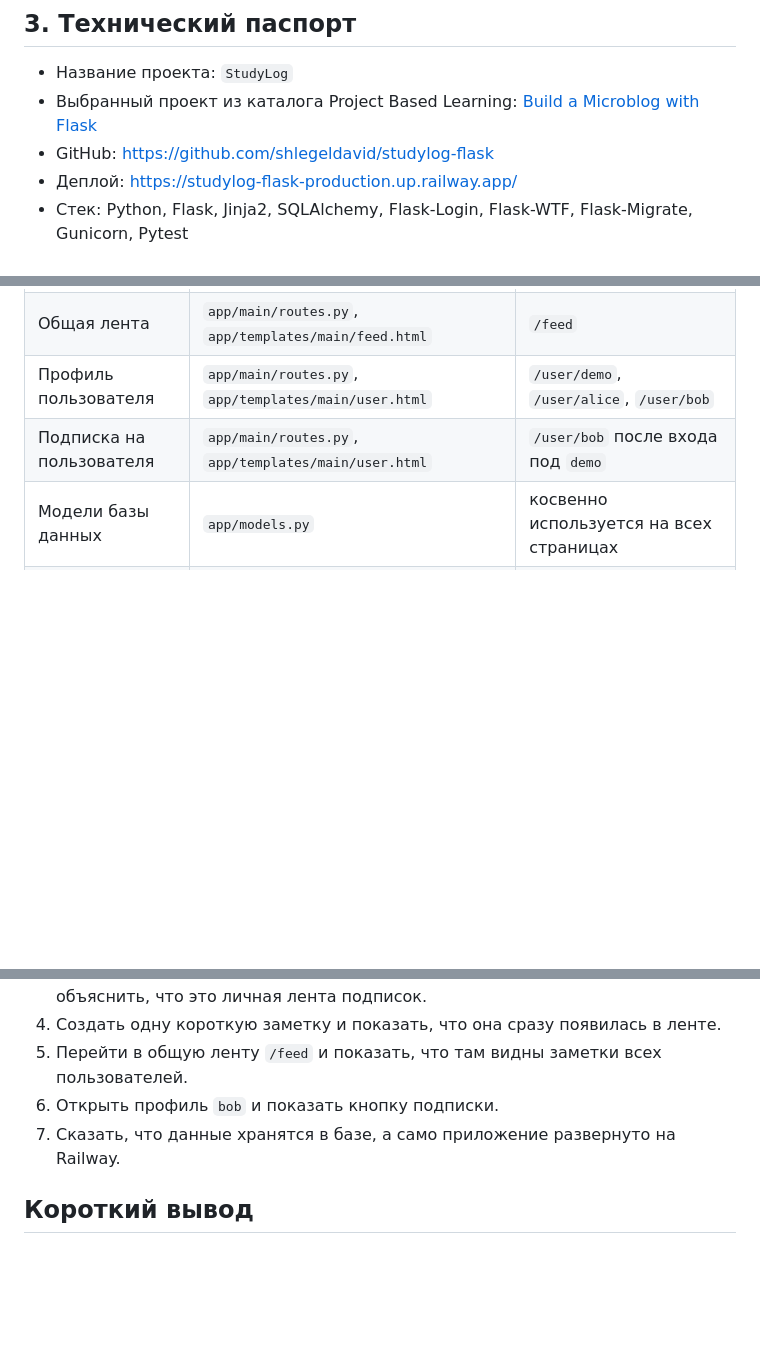
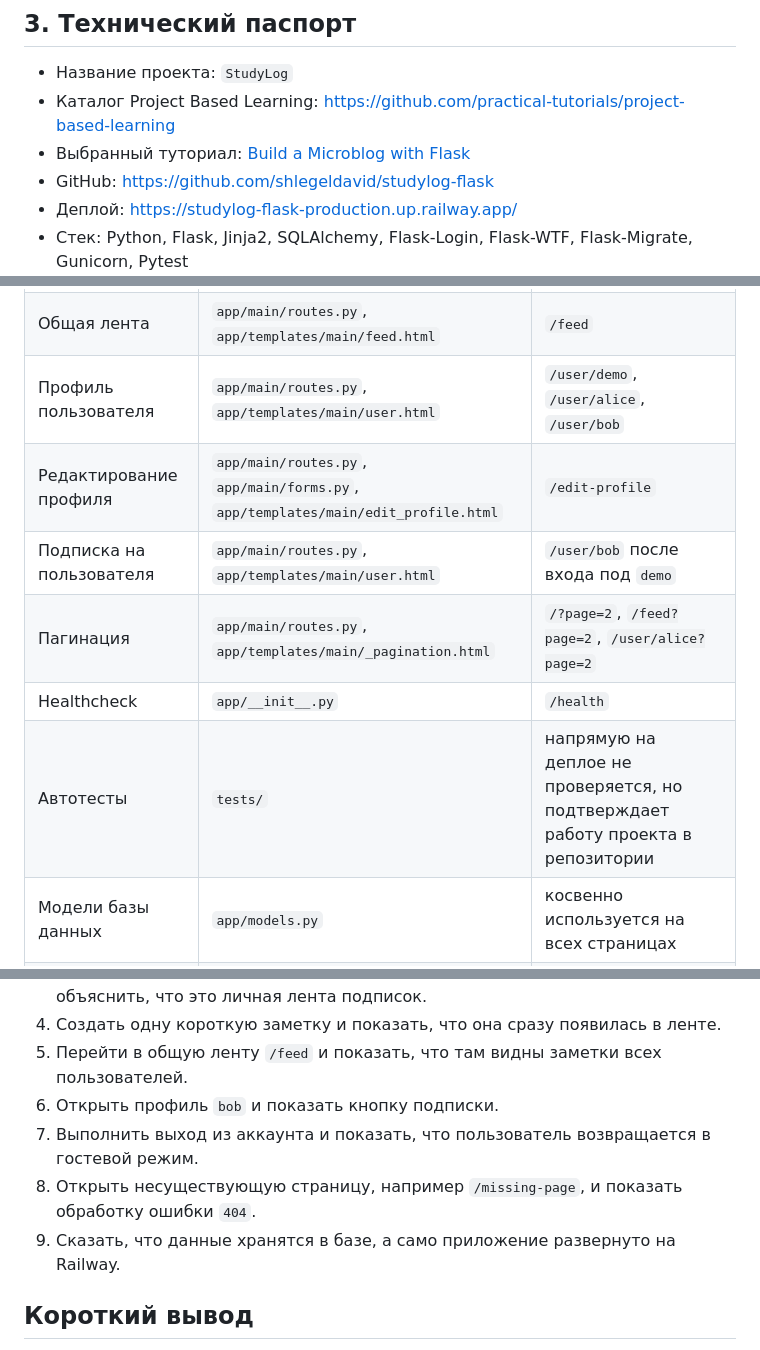
Before and after one commit to shlegeldavid/studylog-flask, a Markdown page: docs/report-notes.md, 3 parts joined by grey strips. Drawn GitHub-style; blank space fills up the shorter version.

Commit message:
Polish report notes

```diff
--- a/docs/report-notes.md
+++ b/docs/report-notes.md
@@ -26,7 +26,8 @@ StudyLog - это небольшой учебный веб-проект на Pyt
 ## 3. Технический паспорт
 
 - Название проекта: `StudyLog`
-- Выбранный проект из каталога Project Based Learning: [Build a Microblog with Flask](https://blog.miguelgrinberg.com/post/the-flask-mega-tutorial-part-i-hello-world)
+- Каталог Project Based Learning: [https://github.com/practical-tutorials/project-based-learning](https://github.com/practical-tutorials/project-based-learning)
+- Выбранный туториал: [Build a Microblog with Flask](https://blog.miguelgrinberg.com/post/the-flask-mega-tutorial-part-i-hello-world)
 - GitHub: [https://github.com/shlegeldavid/studylog-flask](https://github.com/shlegeldavid/studylog-flask)
 - Деплой: [https://studylog-flask-production.up.railway.app/](https://studylog-flask-production.up.railway.app/)
 - Стек: Python, Flask, Jinja2, SQLAlchemy, Flask-Login, Flask-WTF, Flask-Migrate, Gunicorn, Pytest
@@ -109,7 +110,11 @@ erDiagram
 | Личная лента и создание заметки | `app/main/routes.py`, `app/main/forms.py`, `app/templates/main/index.html` | `/` после входа |
 | Общая лента | `app/main/routes.py`, `app/templates/main/feed.html` | `/feed` |
 | Профиль пользователя | `app/main/routes.py`, `app/templates/main/user.html` | `/user/demo`, `/user/alice`, `/user/bob` |
+| Редактирование профиля | `app/main/routes.py`, `app/main/forms.py`, `app/templates/main/edit_profile.html` | `/edit-profile` |
 | Подписка на пользователя | `app/main/routes.py`, `app/templates/main/user.html` | `/user/bob` после входа под `demo` |
+| Пагинация | `app/main/routes.py`, `app/templates/main/_pagination.html` | `/?page=2`, `/feed?page=2`, `/user/alice?page=2` |
+| Healthcheck | `app/__init__.py` | `/health` |
+| Автотесты | `tests/` | напрямую на деплое не проверяется, но подтверждает работу проекта в репозитории |
 | Модели базы данных | `app/models.py` | косвенно используется на всех страницах |
 | Обработка ошибок | `app/__init__.py`, `app/templates/errors/` | любая несуществующая страница, например `/missing-page` |
 | Демо-данные | `app/__init__.py` команда `seed-demo` | вход под `demo / demo123` |
@@ -122,7 +127,9 @@ erDiagram
 4. Создать одну короткую заметку и показать, что она сразу появилась в ленте.
 5. Перейти в общую ленту `/feed` и показать, что там видны заметки всех пользователей.
 6. Открыть профиль `bob` и показать кнопку подписки.
-7. Сказать, что данные хранятся в базе, а само приложение развернуто на Railway.
+7. Выполнить выход из аккаунта и показать, что пользователь возвращается в гостевой режим.
+8. Открыть несуществующую страницу, например `/missing-page`, и показать обработку ошибки `404`.
+9. Сказать, что данные хранятся в базе, а само приложение развернуто на Railway.
 
 ## Короткий вывод
 
```
